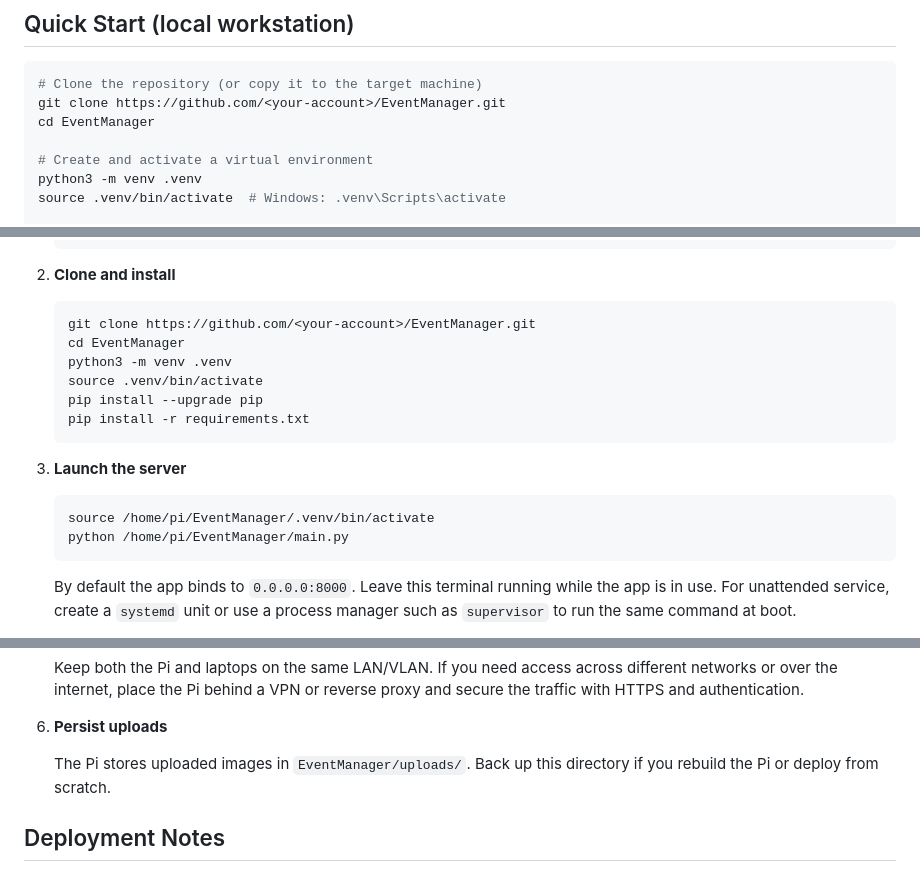
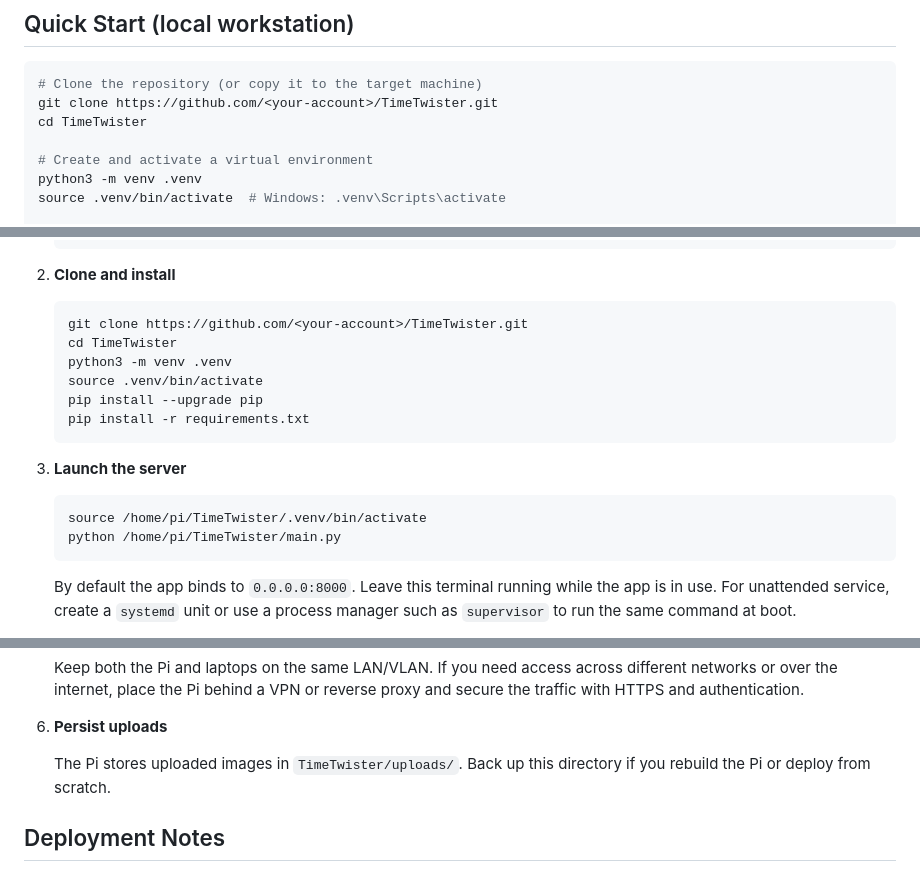
Before and after one commit to BaxterKrug/TimeTwister, a Markdown page: README.md, 3 parts joined by grey strips. GitHub-like rendering.

Commit message:
Update repository references from EventManager to TimeTwister

````diff
--- a/README.md
+++ b/README.md
@@ -21,8 +21,8 @@ TimeTwister is a lightweight Flask application for running live events. It lets
 
 ```bash
 # Clone the repository (or copy it to the target machine)
-git clone https://github.com/<your-account>/EventManager.git
-cd EventManager
+git clone https://github.com/<your-account>/TimeTwister.git
+cd TimeTwister
 
 # Create and activate a virtual environment
 python3 -m venv .venv
@@ -54,8 +54,8 @@ The production setup assumes a Raspberry Pi (any 64-bit model running Raspberry
 2. **Clone and install**
 
    ```bash
-   git clone https://github.com/<your-account>/EventManager.git
-   cd EventManager
+   git clone https://github.com/<your-account>/TimeTwister.git
+   cd TimeTwister
    python3 -m venv .venv
    source .venv/bin/activate
    pip install --upgrade pip
@@ -65,8 +65,8 @@ The production setup assumes a Raspberry Pi (any 64-bit model running Raspberry
 3. **Launch the server**
 
    ```bash
-   source /home/pi/EventManager/.venv/bin/activate
-   python /home/pi/EventManager/main.py
+   source /home/pi/TimeTwister/.venv/bin/activate
+   python /home/pi/TimeTwister/main.py
    ```
 
    By default the app binds to `0.0.0.0:8000`. Leave this terminal running while the app is in use. For unattended service, create a `systemd` unit or use a process manager such as `supervisor` to run the same command at boot.
@@ -88,7 +88,7 @@ The production setup assumes a Raspberry Pi (any 64-bit model running Raspberry
 
 6. **Persist uploads**
 
-   The Pi stores uploaded images in `EventManager/uploads/`. Back up this directory if you rebuild the Pi or deploy from scratch.
+   The Pi stores uploaded images in `TimeTwister/uploads/`. Back up this directory if you rebuild the Pi or deploy from scratch.
 
 ## Deployment Notes
 
````
